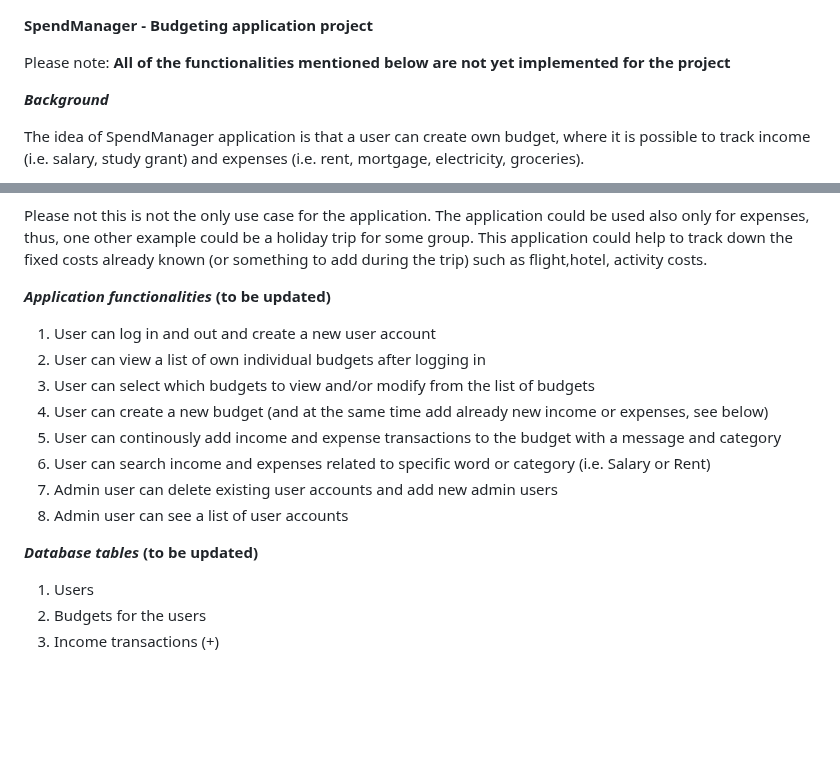
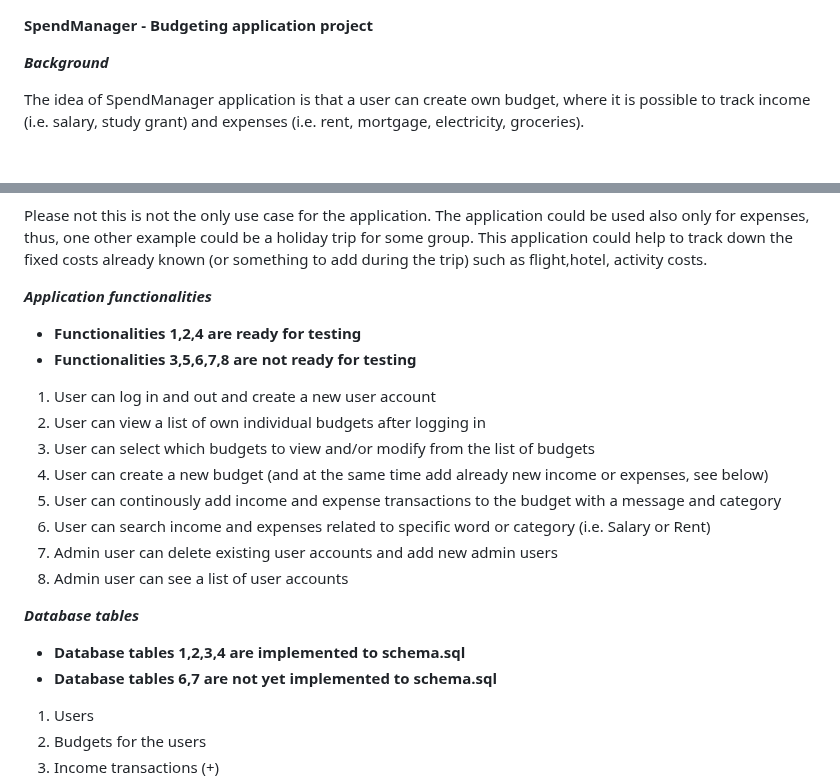
Before and after one commit to mikaelri/Budgeting-Application-Project, a Markdown page: README.md, 2 parts joined by grey strips. GitHub-like rendering; blank space fills up the shorter version.

Commit message:
update README to reflect state of project

```diff
--- a/README.md
+++ b/README.md
@@ -1,7 +1,4 @@
 **SpendManager - Budgeting application project**
-
-Please note:  **<span style="color: red;">All of the functionalities mentioned below are not yet implemented for the project</span>**
-
 
 ***Background***
 
@@ -19,7 +16,10 @@ If there is no category the user can write a message related to the expense.
 
 Please not this is not the only use case for the application. The application could be used also only for expenses, thus, one other example could be a holiday trip for some group. This application could help to track down the fixed costs already known (or something to add during the trip) such as flight,hotel, activity costs.
 
-***Application functionalities*** **<span style="color: red;"> (to be updated)</span>**
+***Application functionalities***
+
+- **Functionalities 1,2,4 are ready for testing**
+- **Functionalities 3,5,6,7,8 are not ready for testing**
 
 1. User can log in and out and create a new user account
 2. User can view a list of own individual budgets after logging in
@@ -30,7 +30,11 @@ Please not this is not the only use case for the application. The application co
 7. Admin user can delete existing user accounts and add new admin users
 8. Admin user can see a list of user accounts
 
-***Database tables*** **<span style="color: red;"> (to be updated)</span>**
+***Database tables***
+
+- **Database tables 1,2,3,4 are implemented to schema.sql**
+- **Database tables 6,7 are not yet implemented to schema.sql**
+
 1. Users
 2. Budgets for the users
 3. Income transactions (+)
```
